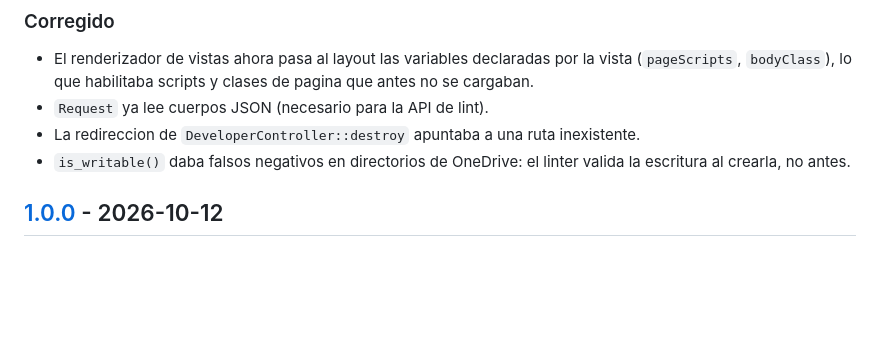
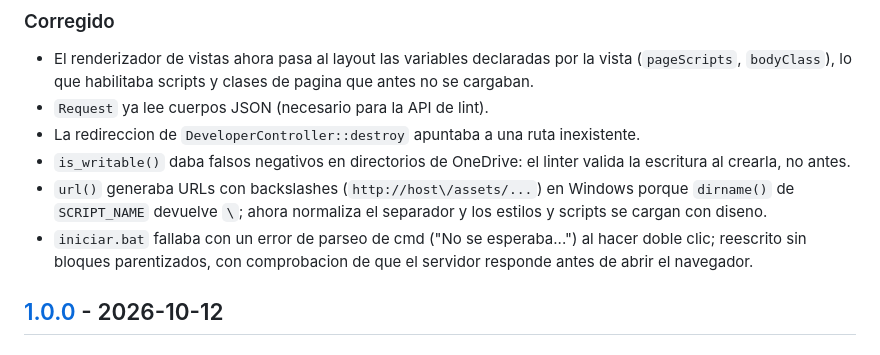
Before and after one commit to magoaleja-prog/MusicSolutions, a Markdown page: CHANGELOG.md, the part around the change. Rendered like a GitHub page; blank space fills up the shorter version.

Commit message:
docs(changelog): registra las correcciones de urls y arranque

```diff
--- a/CHANGELOG.md
+++ b/CHANGELOG.md
@@ -41,6 +41,12 @@ y el proyecto usa [Versionado Semantico](https://semver.org/lang/es/).
 - La redireccion de `DeveloperController::destroy` apuntaba a una ruta inexistente.
 - `is_writable()` daba falsos negativos en directorios de OneDrive: el linter
   valida la escritura al crearla, no antes.
+- `url()` generaba URLs con backslashes (`http://host\/assets/...`) en Windows
+  porque `dirname()` de `SCRIPT_NAME` devuelve `\`; ahora normaliza el separador
+  y los estilos y scripts se cargan con diseno.
+- `iniciar.bat` fallaba con un error de parseo de cmd ("No se esperaba...") al
+  hacer doble clic; reescrito sin bloques parentizados, con comprobacion de que
+  el servidor responde antes de abrir el navegador.
 
 ## [1.0.0] - 2026-10-12
 
```
